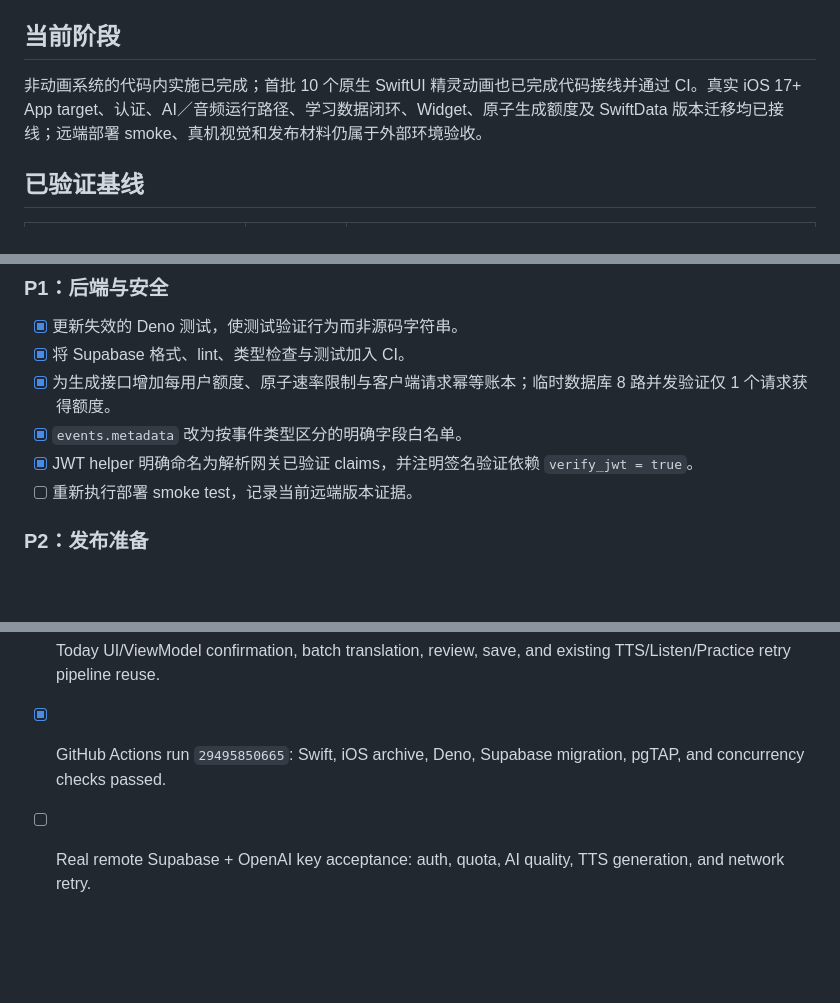
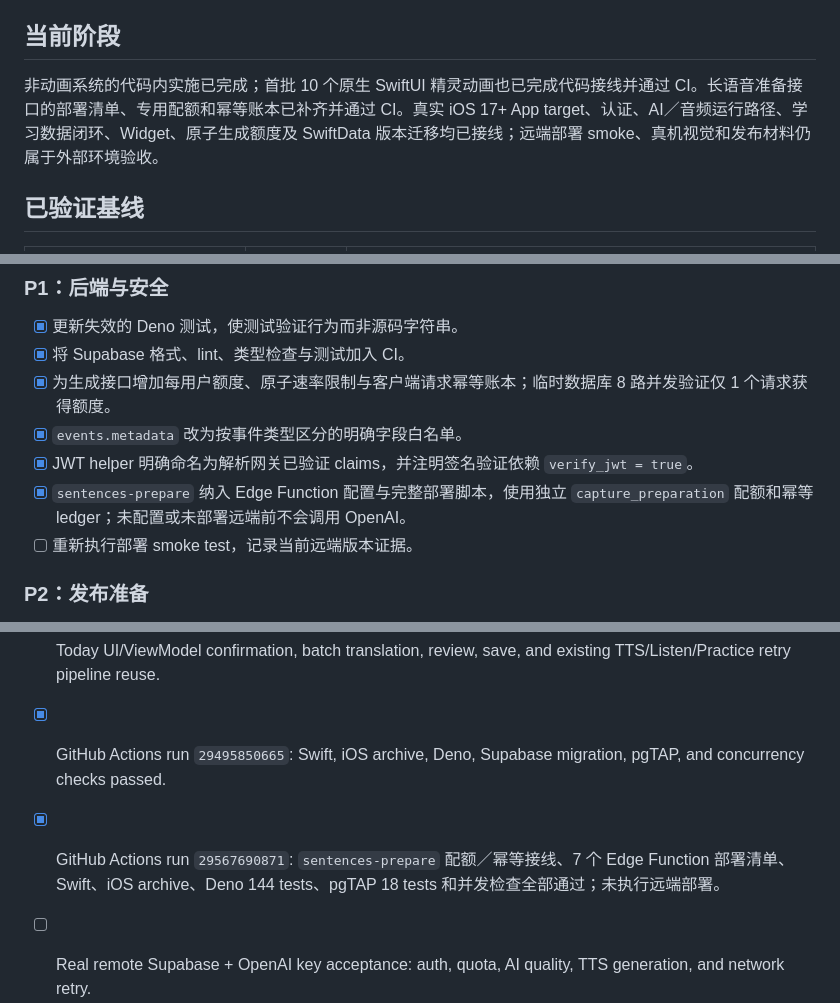
Before and after one commit to KeithHello/selah-language-app, a Markdown page: ROADMAP.md, 3 parts joined by grey strips. Drawn GitHub-style; blank space fills up the shorter version.

Commit message:
docs: 更新阶段一部署前验证状态

```diff
--- a/ROADMAP.md
+++ b/ROADMAP.md
@@ -8,7 +8,7 @@
 
 ## 当前阶段
 
-非动画系统的代码内实施已完成；首批 10 个原生 SwiftUI 精灵动画也已完成代码接线并通过 CI。真实 iOS 17+ App target、认证、AI／音频运行路径、学习数据闭环、Widget、原子生成额度及 SwiftData 版本迁移均已接线；远端部署 smoke、真机视觉和发布材料仍属于外部环境验收。
+非动画系统的代码内实施已完成；首批 10 个原生 SwiftUI 精灵动画也已完成代码接线并通过 CI。长语音准备接口的部署清单、专用配额和幂等账本已补齐并通过 CI。真实 iOS 17+ App target、认证、AI／音频运行路径、学习数据闭环、Widget、原子生成额度及 SwiftData 版本迁移均已接线；远端部署 smoke、真机视觉和发布材料仍属于外部环境验收。
 
 ## 已验证基线
 
@@ -49,6 +49,7 @@
 - [x] 为生成接口增加每用户额度、原子速率限制与客户端请求幂等账本；临时数据库 8 路并发验证仅 1 个请求获得额度。
 - [x] `events.metadata` 改为按事件类型区分的明确字段白名单。
 - [x] JWT helper 明确命名为解析网关已验证 claims，并注明签名验证依赖 `verify_jwt = true`。
+- [x] `sentences-prepare` 纳入 Edge Function 配置与完整部署脚本，使用独立 `capture_preparation` 配额和幂等 ledger；未配置或未部署远端前不会调用 OpenAI。
 - [ ] 重新执行部署 smoke test，记录当前远端版本证据。
 
 ### P2：发布准备
@@ -103,5 +104,6 @@
 - [x] AI preparation and 1–5 segment batch translation Edge Functions with strict JSON Schema and atomic quota handling.
 - [x] Today UI/ViewModel confirmation, batch translation, review, save, and existing TTS/Listen/Practice retry pipeline reuse.
 - [x] GitHub Actions run `29495850665`: Swift, iOS archive, Deno, Supabase migration, pgTAP, and concurrency checks passed.
+- [x] GitHub Actions run `29567690871`: `sentences-prepare` 配额／幂等接线、7 个 Edge Function 部署清单、Swift、iOS archive、Deno 144 tests、pgTAP 18 tests 和并发检查全部通过；未执行远端部署。
 - [ ] Real remote Supabase + OpenAI key acceptance: auth, quota, AI quality, TTS generation, and network retry.
 - [ ] Product follow-up: Japanese target language, capture grouping queries, recording recovery, and 120 animation assets.
```
